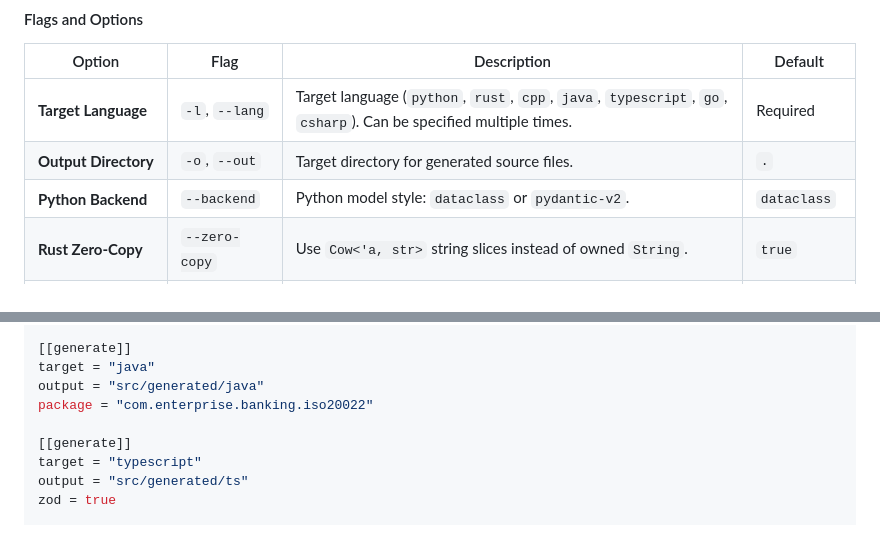
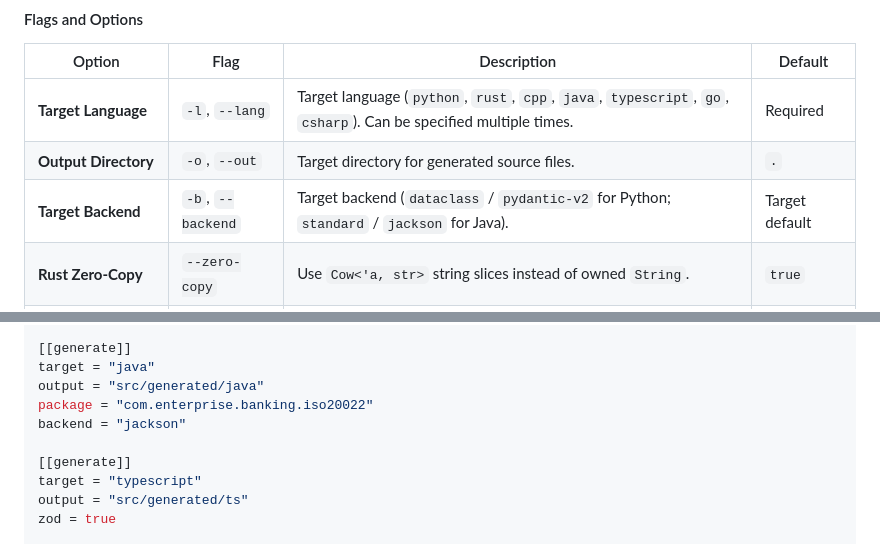
Before and after one commit to nth-bailey/PolyXML, a Markdown page: docs/guides/compiler.md, 2 parts joined by grey strips. Drawn GitHub-style.

```diff
--- a/docs/guides/compiler.md
+++ b/docs/guides/compiler.md
@@ -71,7 +71,7 @@ polyxml generate \
 |---|---|---|---|
 | **Target Language** | `-l`, `--lang` | Target language (`python`, `rust`, `cpp`, `java`, `typescript`, `go`, `csharp`). Can be specified multiple times. | Required |
 | **Output Directory** | `-o`, `--out` | Target directory for generated source files. | `.` |
-| **Python Backend** | `--backend` | Python model style: `dataclass` or `pydantic-v2`. | `dataclass` |
+| **Target Backend** | `-b`, `--backend` | Target backend (`dataclass` / `pydantic-v2` for Python; `standard` / `jackson` for Java). | Target default |
 | **Rust Zero-Copy** | `--zero-copy` | Use `Cow<'a, str>` string slices instead of owned `String`. | `true` |
 | **Streaming Codecs**| `--codecs` | Emit inherent zero-copy streaming XML serializers and deserializers. | `true` |
 | **Zod Schemas** | `--zod` | Emit runtime Zod validation schemas for TypeScript. | `false` |
@@ -114,6 +114,7 @@ codecs = true
 target = "java"
 output = "src/generated/java"
 package = "com.enterprise.banking.iso20022"
+backend = "jackson"
 
 [[generate]]
 target = "typescript"
```
Also changed, not shown: README.md (+21 -3 lines), crates/polyxml-cli/README.md (+5 -1 lines).
